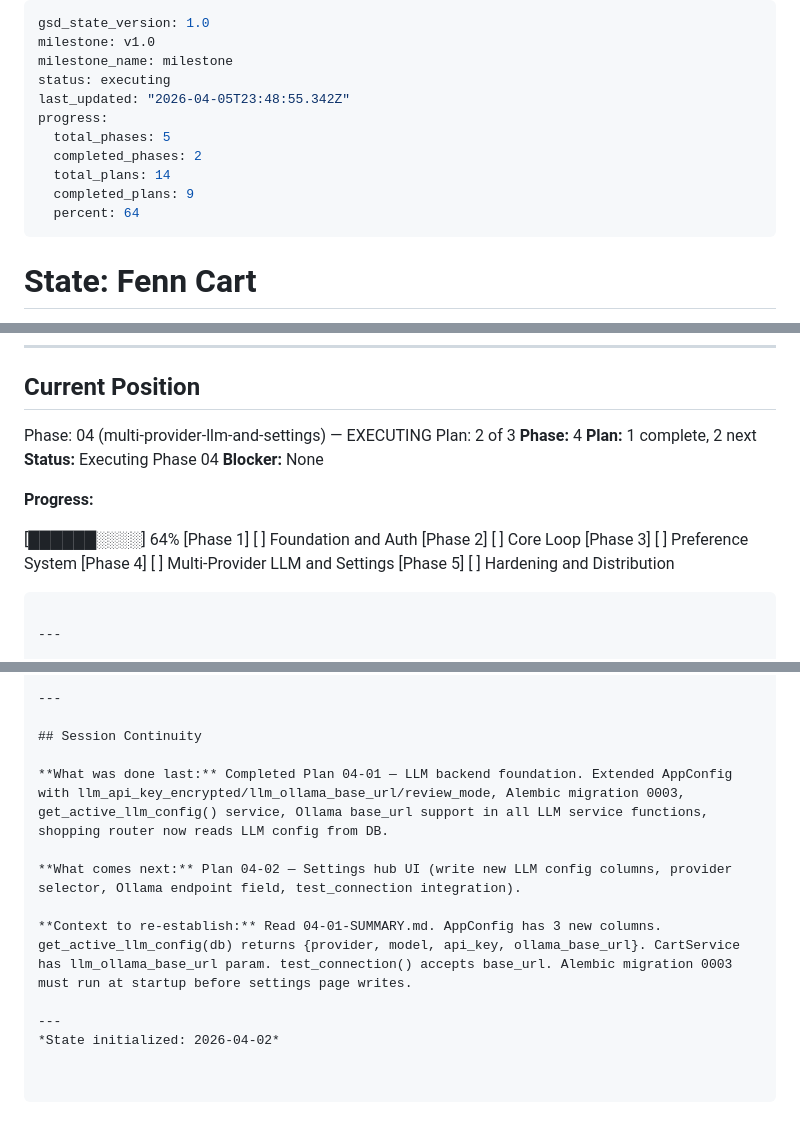
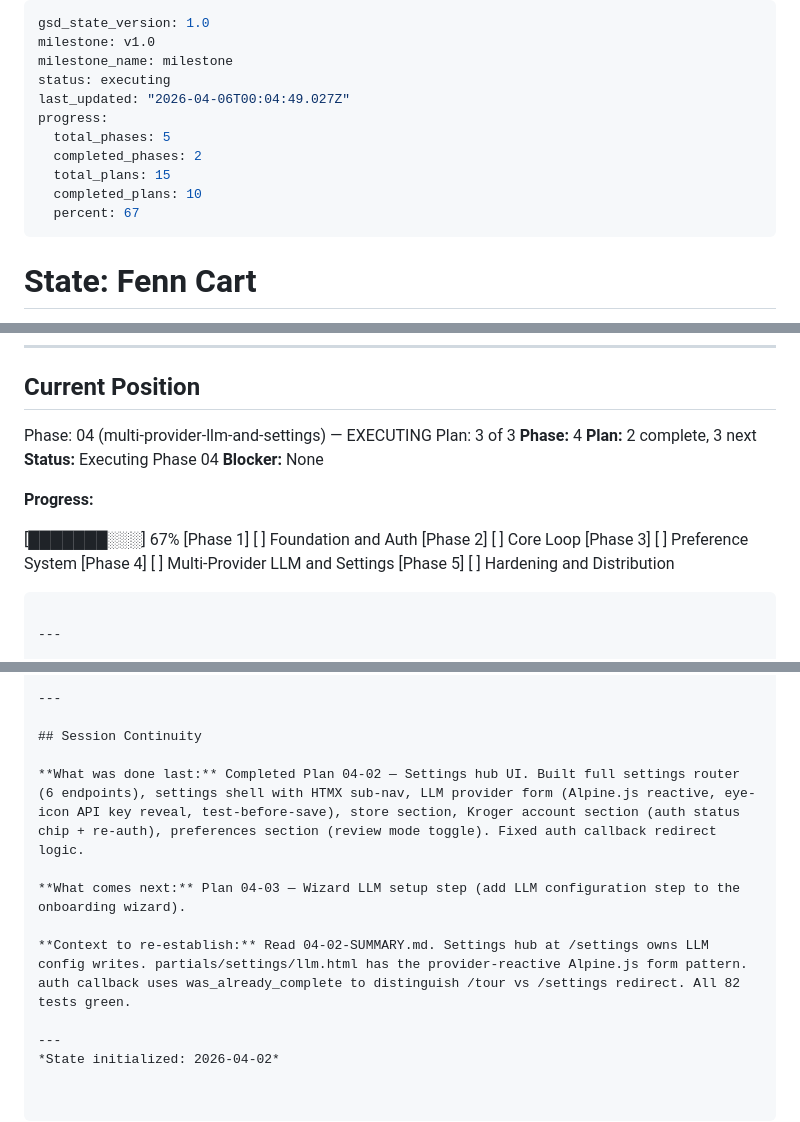
Before and after one commit to EzekielTheMad/FennCart, a Markdown page: .planning/STATE.md, 3 parts joined by grey strips. GitHub-like rendering.

Commit message:
docs(04-02): complete settings hub UI plan summary and state updates
- Add 04-02-SUMMARY.md: settings router + 5 templates, auth redirect fix
- Update STATE.md: advance to plan 3, add 3 key decisions, update session continuity
- Update ROADMAP.md: phase 4 now shows 2/3 plans complete

```diff
--- a/.planning/STATE.md
+++ b/.planning/STATE.md
@@ -3,13 +3,13 @@ gsd_state_version: 1.0
 milestone: v1.0
 milestone_name: milestone
 status: executing
-last_updated: "2026-04-05T23:48:55.342Z"
+last_updated: "2026-04-06T00:04:49.027Z"
 progress:
   total_phases: 5
   completed_phases: 2
-  total_plans: 14
-  completed_plans: 9
-  percent: 64
+  total_plans: 15
+  completed_plans: 10
+  percent: 67
 ---
 
 # State: Fenn Cart
@@ -30,15 +30,15 @@ progress:
 ## Current Position
 
 Phase: 04 (multi-provider-llm-and-settings) — EXECUTING
-Plan: 2 of 3
+Plan: 3 of 3
 **Phase:** 4
-**Plan:** 1 complete, 2 next
+**Plan:** 2 complete, 3 next
 **Status:** Executing Phase 04
 **Blocker:** None
 
 **Progress:**
 
-[██████░░░░] 64%
+[███████░░░] 67%
 [Phase 1] [ ] Foundation and Auth
 [Phase 2] [ ] Core Loop
 [Phase 3] [ ] Preference System
@@ -121,11 +125,11 @@ Plan: 2 of 3
 
 ## Session Continuity
 
-**What was done last:** Completed Plan 04-01 — LLM backend foundation. Extended AppConfig with llm_api_key_encrypted/llm_ollama_base_url/review_mode, Alembic migration 0003, get_active_llm_config() service, Ollama base_url support in all LLM service functions, shopping router now reads LLM config from DB.
+**What was done last:** Completed Plan 04-02 — Settings hub UI. Built full settings router (6 endpoints), settings shell with HTMX sub-nav, LLM provider form (Alpine.js reactive, eye-icon API key reveal, test-before-save), store section, Kroger account section (auth status chip + re-auth), preferences section (review mode toggle). Fixed auth callback redirect logic.
 
-**What comes next:** Plan 04-02 — Settings hub UI (write new LLM config columns, provider selector, Ollama endpoint field, test_connection integration).
+**What comes next:** Plan 04-03 — Wizard LLM setup step (add LLM configuration step to the onboarding wizard).
 
-**Context to re-establish:** Read 04-01-SUMMARY.md. AppConfig has 3 new columns. get_active_llm_config(db) returns {provider, model, api_key, ollama_base_url}. CartService has llm_ollama_base_url param. test_connection() accepts base_url. Alembic migration 0003 must run at startup before settings page writes.
+**Context to re-establish:** Read 04-02-SUMMARY.md. Settings hub at /settings owns LLM config writes. partials/settings/llm.html has the provider-reactive Alpine.js form pattern. auth callback uses was_already_complete to distinguish /tour vs /settings redirect. All 82 tests green.
 
 ---
 *State initialized: 2026-04-02*
```
Also changed, not shown: other parts of .planning/STATE.md (+4 -0 lines), .planning/ROADMAP.md (+3 -3 lines), 1 other file.
